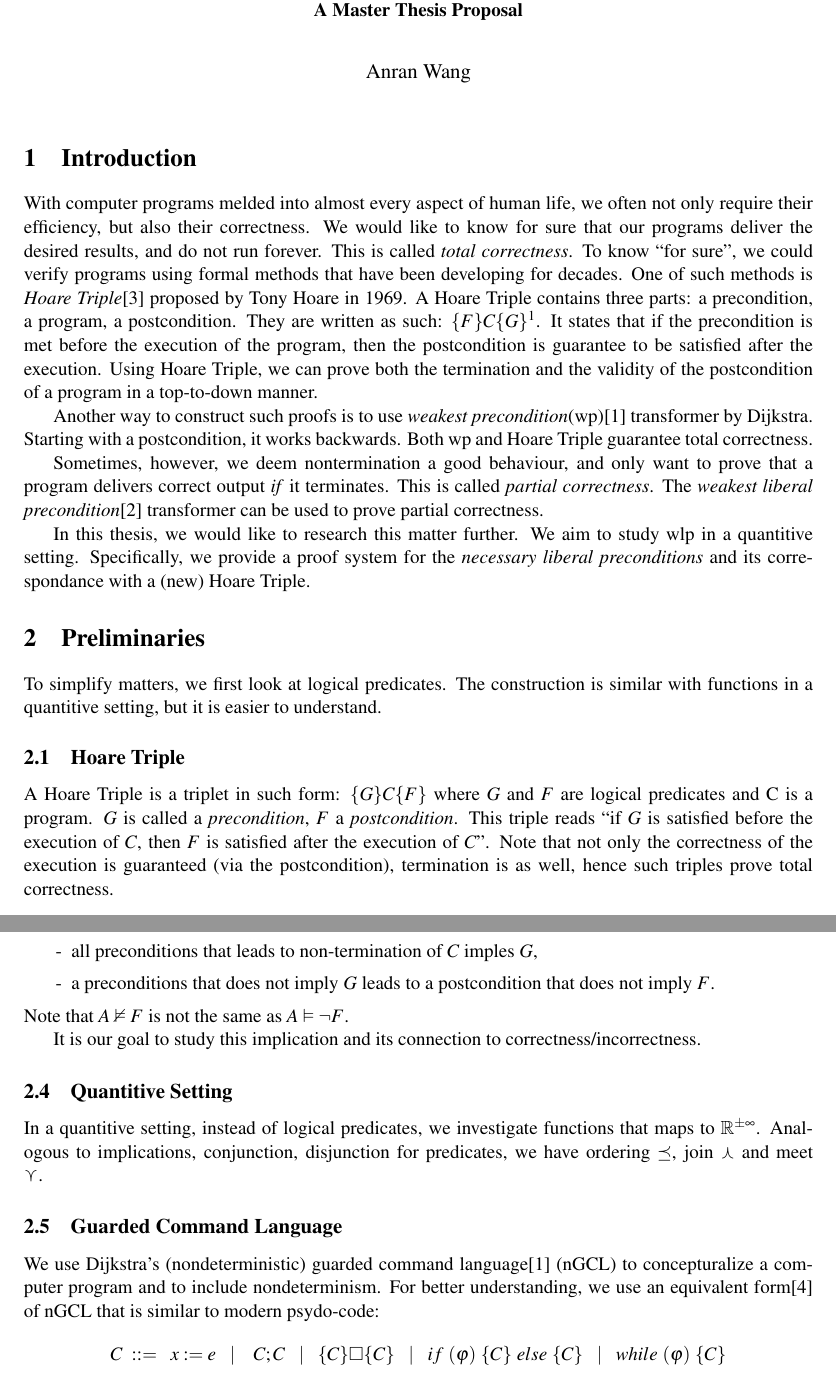
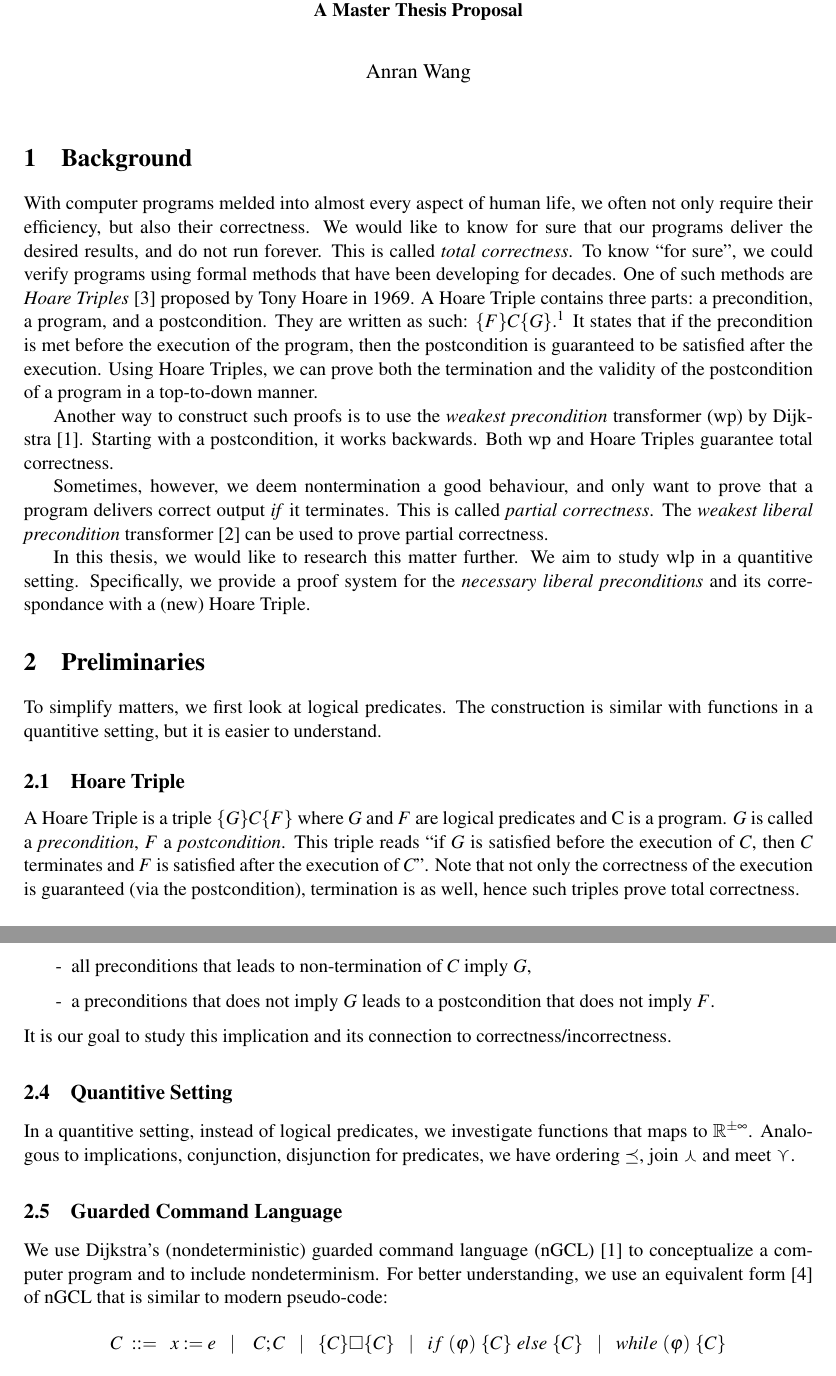
Before and after one commit to AnranW/wlp, a LaTeX paper (proposal/main.tex): two parts of pages 1 and 2 of 3, joined at a grey line, cut so that both start at the same text. Compiled offline with pdfLaTeX; a LaTeX package or settings file that is missing is left out.

Commit message:
upload changes

```diff
--- a/proposal/main.tex
+++ b/proposal/main.tex
@@ -34,25 +34,25 @@
 
 %%%%%%%%%%%%%%%%%%%%%%%%%%%%%%%%%%%%%%%%%%%%%%%%%%%%%%%%%%%%%%%%%%%%%%%%%%%%%%
 %\input{01introduction.tex}
-\section{Introduction}\label{sec:intro}
+\section{Background}\label{sec:intro}
 
 With computer programs melded into almost every aspect of human life, we often not only require their efficiency, but also their correctness.
 We would like to know for sure that our programs deliver the desired results, and do not run forever.
 This is called \textit{total correctness}.
 To know ``for sure'', we could verify programs using formal methods that have been developing for decades.
-One of such methods is \textit{Hoare Triple}\cite{Hoare1969} proposed by Tony Hoare in 1969.
-A Hoare Triple contains three parts: a precondition, a program, a postcondition.
-They are written as such: $\{F\}C\{G\}$\footnote{Originally it was written as $F \{C\} G$, but now it is often written with brackets around conditions instead of the program. }.
-It states that if the precondition is met before the execution of the program, then the postcondition is guarantee to be satisfied after the execution.
-Using Hoare Triple, we can prove both the termination and the validity of the postcondition of a program in a top-to-down manner.
+One of such methods are \textit{Hoare Triples}~\cite{Hoare1969} proposed by Tony Hoare in 1969.
+A Hoare Triple contains three parts: a precondition, a program, and a postcondition.
+They are written as such: $\{F\}C\{G\}$.\footnote{Originally it was written as $F \{C\} G$, but now it is often written with brackets around conditions instead of the program.}
+It states that if the precondition is met before the execution of the program, then the postcondition is guaranteed to be satisfied after the execution.
+Using Hoare Triples, we can prove both the termination and the validity of the postcondition of a program in a top-to-down manner.
 
-Another way to construct such proofs is to use \textit{weakest precondition}(wp)\cite{Dijkstra1975} transformer by Dijkstra.
+Another way to construct such proofs is to use the \textit{weakest precondition} transformer (wp) by Dijkstra~\cite{Dijkstra1975}.
 Starting with a postcondition, it works backwards.
-Both wp and Hoare Triple guarantee total correctness.
+Both wp and Hoare Triples guarantee total correctness.
 
 Sometimes, however, we deem nontermination a good behaviour, and only want to prove that a program delivers correct output \textit{if} it terminates.
 This is called \textit{partial correctness}.
-The \textit{weakest liberal precondition}\cite{Dijkstra1990} transformer can be used to prove partial correctness.
+The \textit{weakest liberal precondition} transformer \cite{Dijkstra1990} can be used to prove partial correctness.
 
 In this thesis, we would like to research this matter further.
 We aim to study wlp in a quantitive setting.
@@ -64,9 +64,9 @@ To simplify matters, we first look at logical predicates.
 The construction is similar with functions in a quantitive setting, but it is easier to understand.
 
 \subsection{Hoare Triple}
-A Hoare Triple is a triplet in such form: $ \{G\} C \{F\}$ where $G$ and $F$ are logical predicates and C is a program.
+A Hoare Triple is a triple $ \{G\} C \{F\}$ where $G$ and $F$ are logical predicates and C is a program.
 $G$ is called a \textit{precondition}, $F$ a \textit{postcondition}.
-This triple reads ``if $G$ is satisfied before the execution of $C$, then $F$ is satisfied after the execution of $C$''.
+This triple reads ``if $G$ is satisfied before the execution of $C$, then $C$ terminates and $F$ is satisfied after the execution of $C$''.
 Note that not only the correctness of the execution is guaranteed (via the postcondition), termination is as well, hence such triples prove total correctness.
 
 \subsection{Weakest Precondition}
@@ -103,11 +103,9 @@ We can now use some implications to define correctness or incorrectness as shown
 
 We are interested in the last implication labeled with ???, where $G$ is called the \textit{necessary liberal precondition}, in the sense that
 \begin{itemize}
-    \item [-] all preconditions that leads to non-termination of $C$ imples $G$,
+    \item [-] all preconditions that leads to non-termination of $C$ imply $G$,
     \item [-] a preconditions that does not imply $G$ leads to a postcondition that does not imply $F$.
 \end{itemize}
-Note that $A\nvDash F$ is not the same as $A\vDash \neg F$.
-
 It is our goal to study this implication and its connection to correctness/incorrectness.
 
 \begin{comment}
@@ -132,11 +130,11 @@ If this is true, where does it leave us? What does ??? then tell us?
 
 \subsection{Quantitive Setting}
 In a quantitive setting, instead of logical predicates, we investigate functions that maps to $\R^{\pm\infty}$.
-Analogous to implications, conjunction, disjunction for predicates, we have ordering $\preceq$, join $\curlywedge$ and meet $\curlyvee$.
+Analogous to implications, conjunction, disjunction for predicates, we have ordering $\preceq$, join $\curlywedge$ and meet~$\curlyvee$.
 
 \subsection{Guarded Command Language}
-We use Dijkstra's (nondeterministic) guarded command language\cite{Dijkstra1975} (nGCL) to concepturalize a computer program and to include nondeterminism.
-For better understanding, we use an equivalent form\cite{Zhang2022} of nGCL that is similar to modern psydo-code:
+We use Dijkstra's (nondeterministic) guarded command language (nGCL)~\cite{Dijkstra1975} to conceptualize a computer program and to include nondeterminism.
+For better understanding, we use an equivalent form~\cite{Zhang2022} of nGCL that is similar to modern pseudo-code:
 $$C\ ::=\ \  x:= e \ \ \mid\ \  C;C \ \ \mid\ \  \{C\} \square \{C\} \ \ \mid\ \
 if\ (\varphi)\ \{C\}\ else\ \{C\} \ \ \mid\ \  while\ (\varphi)\ \{C\}$$
 
```
